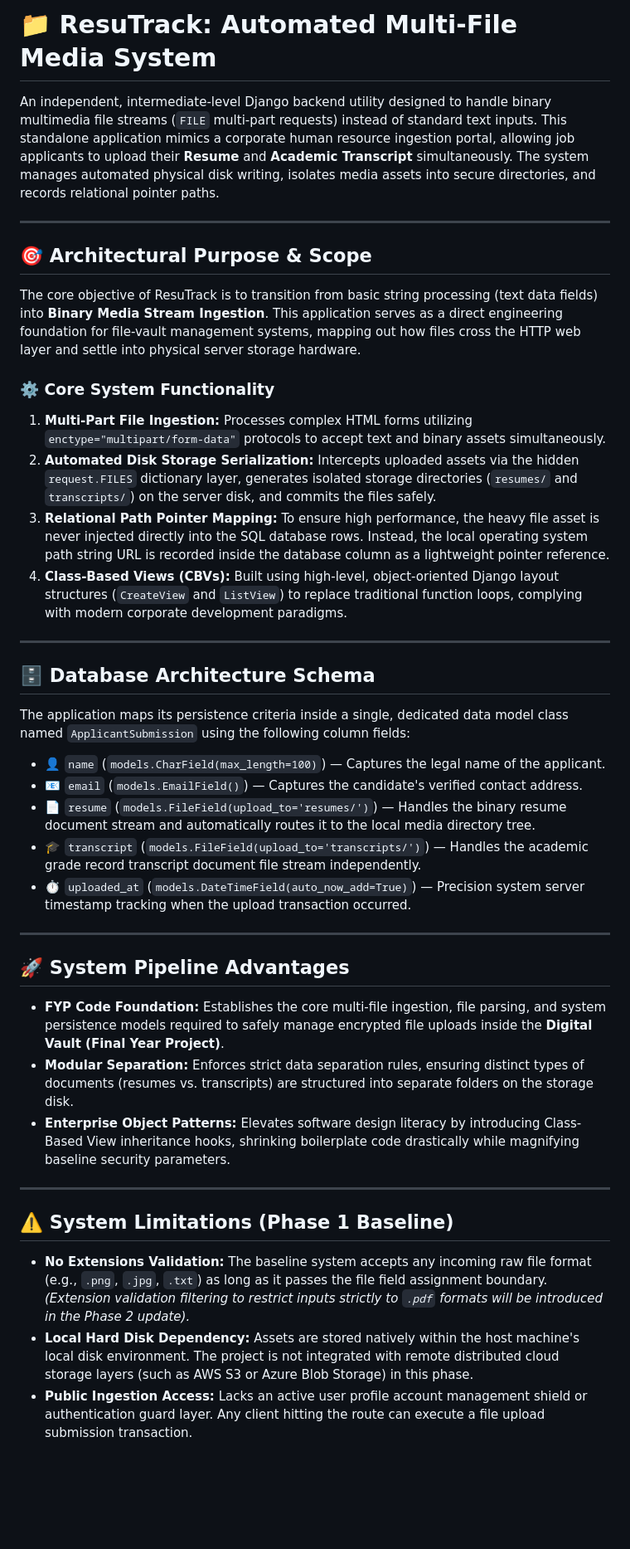
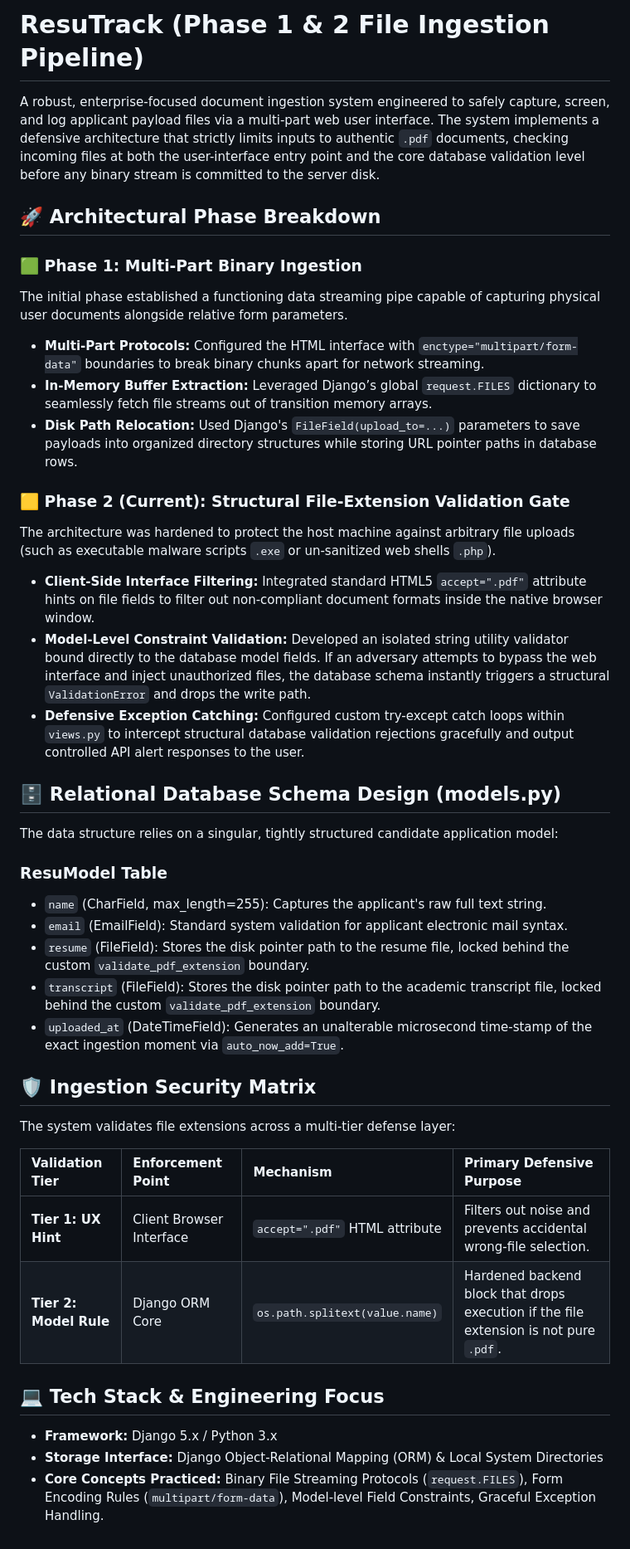
Before and after one commit to CoderSaima/ResuTracker, a Markdown page: README.md, the part around the change. Shown at 83% size. Rendered like a GitHub page; blank space fills up the shorter version.

```diff
--- a/README.md
+++ b/README.md
@@ -1,43 +1,42 @@
-# 📁 ResuTrack: Automated Multi-File Media System
+# ResuTrack (Phase 1 & 2 File Ingestion Pipeline)
 
-An independent, intermediate-level Django backend utility designed to handle binary multimedia file streams (`FILE` multi-part requests) instead of standard text inputs. This standalone application mimics a corporate human resource ingestion portal, allowing job applicants to upload their **Resume** and **Academic Transcript** simultaneously. The system manages automated physical disk writing, isolates media assets into secure directories, and records relational pointer paths.
+A robust, enterprise-focused document ingestion system engineered to safely capture, screen, and log applicant payload files via a multi-part web user interface. The system implements a defensive architecture that strictly limits inputs to authentic `.pdf` documents, checking incoming files at both the user-interface entry point and the core database validation level before any binary stream is committed to the server disk.
 
----
+## 🚀 Architectural Phase Breakdown
 
-## 🎯 Architectural Purpose & Scope
+### 🟩 Phase 1: Multi-Part Binary Ingestion
+The initial phase established a functioning data streaming pipe capable of capturing physical user documents alongside relative form parameters.
+* **Multi-Part Protocols:** Configured the HTML interface with `enctype="multipart/form-data"` boundaries to break binary chunks apart for network streaming.
+* **In-Memory Buffer Extraction:** Leveraged Django’s global `request.FILES` dictionary to seamlessly fetch file streams out of transition memory arrays.
+* **Disk Path Relocation:** Used Django's `FileField(upload_to=...)` parameters to save payloads into organized directory structures while storing URL pointer paths in database rows.
 
-The core objective of ResuTrack is to transition from basic string processing (text data fields) into **Binary Media Stream Ingestion**. This application serves as a direct engineering foundation for file-vault management systems, mapping out how files cross the HTTP web layer and settle into physical server storage hardware.
+### 🟨 Phase 2 (Current): Structural File-Extension Validation Gate
+The architecture was hardened to protect the host machine against arbitrary file uploads (such as executable malware scripts `.exe` or un-sanitized web shells `.php`).
+* **Client-Side Interface Filtering:** Integrated standard HTML5 `accept=".pdf"` attribute hints on file fields to filter out non-compliant document formats inside the native browser window.
+* **Model-Level Constraint Validation:** Developed an isolated string utility validator bound directly to the database model fields. If an adversary attempts to bypass the web interface and inject unauthorized files, the database schema instantly triggers a structural `ValidationError` and drops the write path.
+* **Defensive Exception Catching:** Configured custom try-except catch loops within `views.py` to intercept structural database validation rejections gracefully and output controlled API alert responses to the user.
 
-### ⚙️ Core System Functionality
-1. **Multi-Part File Ingestion:** Processes complex HTML forms utilizing `enctype="multipart/form-data"` protocols to accept text and binary assets simultaneously.
-2. **Automated Disk Storage Serialization:** Intercepts uploaded assets via the hidden `request.FILES` dictionary layer, generates isolated storage directories (`resumes/` and `transcripts/`) on the server disk, and commits the files safely.
-3. **Relational Path Pointer Mapping:** To ensure high performance, the heavy file asset is never injected directly into the SQL database rows. Instead, the local operating system path string URL is recorded inside the database column as a lightweight pointer reference.
-4. **Class-Based Views (CBVs):** Built using high-level, object-oriented Django layout structures (`CreateView` and `ListView`) to replace traditional function loops, complying with modern corporate development paradigms.
+## 🗄️ Relational Database Schema Design (models.py)
 
----
+The data structure relies on a singular, tightly structured candidate application model:
 
-## 🗄️ Database Architecture Schema
+### ResuModel Table
+* `name` (CharField, max_length=255): Captures the applicant's raw full text string.
+* `email` (EmailField): Standard system validation for applicant electronic mail syntax.
+* `resume` (FileField): Stores the disk pointer path to the resume file, locked behind the custom `validate_pdf_extension` boundary.
+* `transcript` (FileField): Stores the disk pointer path to the academic transcript file, locked behind the custom `validate_pdf_extension` boundary.
+* `uploaded_at` (DateTimeField): Generates an unalterable microsecond time-stamp of the exact ingestion moment via `auto_now_add=True`.
 
-The application maps its persistence criteria inside a single, dedicated data model class named `ApplicantSubmission` using the following column fields:
+## 🛡️ Ingestion Security Matrix
 
-* 👤 `name` (`models.CharField(max_length=100)`) — Captures the legal name of the applicant.
-* 📧 `email` (`models.EmailField()`) — Captures the candidate's verified contact address.
-* 📄 `resume` (`models.FileField(upload_to='resumes/')`) — Handles the binary resume document stream and automatically routes it to the local media directory tree.
-* 🎓 `transcript` (`models.FileField(upload_to='transcripts/')`) — Handles the academic grade record transcript document file stream independently.
-* ⏱️ `uploaded_at` (`models.DateTimeField(auto_now_add=True)`) — Precision system server timestamp tracking when the upload transaction occurred.
+The system validates file extensions across a multi-tier defense layer:
 
----
+| Validation Tier | Enforcement Point | Mechanism | Primary Defensive Purpose |
+| :--- | :--- | :--- | :--- |
+| **Tier 1: UX Hint** | Client Browser Interface | `accept=".pdf"` HTML attribute | Filters out noise and prevents accidental wrong-file selection. |
+| **Tier 2: Model Rule** | Django ORM Core | `os.path.splitext(value.name)` | Hardened backend block that drops execution if the file extension is not pure `.pdf`. |
 
-## 🚀 System Pipeline Advantages
-
-* **FYP Code Foundation:** Establishes the core multi-file ingestion, file parsing, and system persistence models required to safely manage encrypted file uploads inside the **Digital Vault (Final Year Project)**.
-* **Modular Separation:** Enforces strict data separation rules, ensuring distinct types of documents (resumes vs. transcripts) are structured into separate folders on the storage disk.
-* **Enterprise Object Patterns:** Elevates software design literacy by introducing Class-Based View inheritance hooks, shrinking boilerplate code drastically while magnifying baseline security parameters.
-
----
-
-## ⚠️ System Limitations (Phase 1 Baseline)
-
-* **No Extensions Validation:** The baseline system accepts any incoming raw file format (e.g., `.png`, `.jpg`, `.txt`) as long as it passes the file field assignment boundary. *(Extension validation filtering to restrict inputs strictly to `.pdf` formats will be introduced in the Phase 2 update).*
-* **Local Hard Disk Dependency:** Assets are stored natively within the host machine's local disk environment. The project is not integrated with remote distributed cloud storage layers (such as AWS S3 or Azure Blob Storage) in this phase.
-* **Public Ingestion Access:** Lacks an active user profile account management shield or authentication guard layer. Any client hitting the route can execute a file upload submission transaction.
+## 💻 Tech Stack & Engineering Focus
+* **Framework:** Django 5.x / Python 3.x
+* **Storage Interface:** Django Object-Relational Mapping (ORM) & Local System Directories
+* **Core Concepts Practiced:** Binary File Streaming Protocols (`request.FILES`), Form Encoding Rules (`multipart/form-data`), Model-level Field Constraints, Graceful Exception Handling.
```
